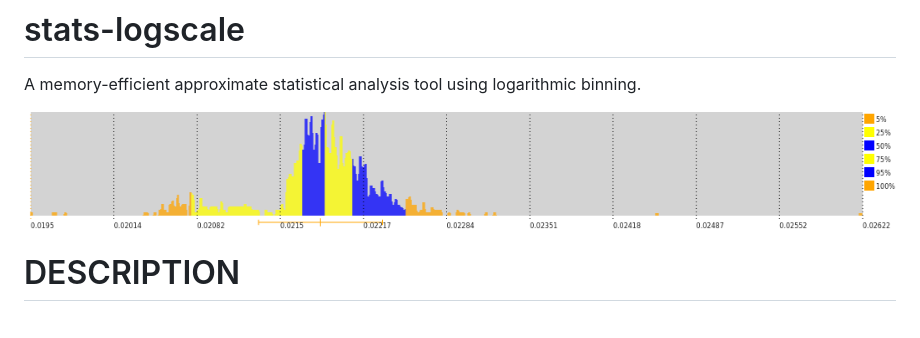
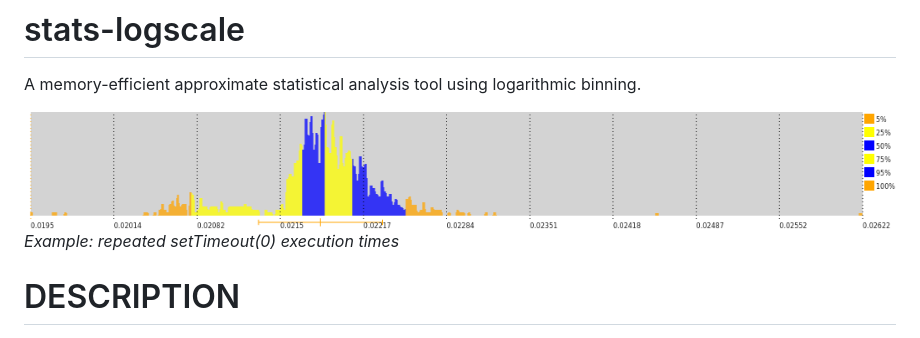
Before and after one commit to dallaylaen/math-stat-logscale.js, a Markdown page: README.md, the part around the change. GitHub-like rendering.

Commit message:
[docs] Add comment to readme [minor]

```diff
--- a/README.md
+++ b/README.md
@@ -4,6 +4,7 @@ A memory-efficient approximate statistical analysis tool
 using logarithmic binning.
 
 ![Example: repeated setTimeout(0) execution times](example/images/settimeout-duration-distribution.png)
+_Example: repeated setTimeout(0) execution times_
 
 # DESCRIPTION
 
```
